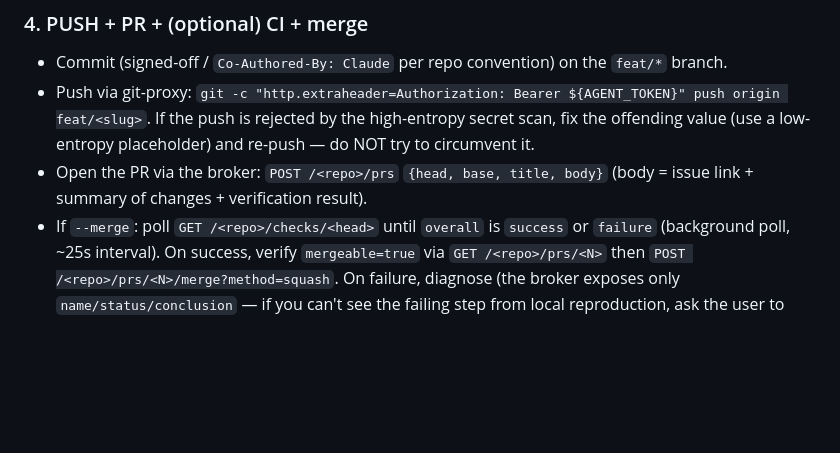
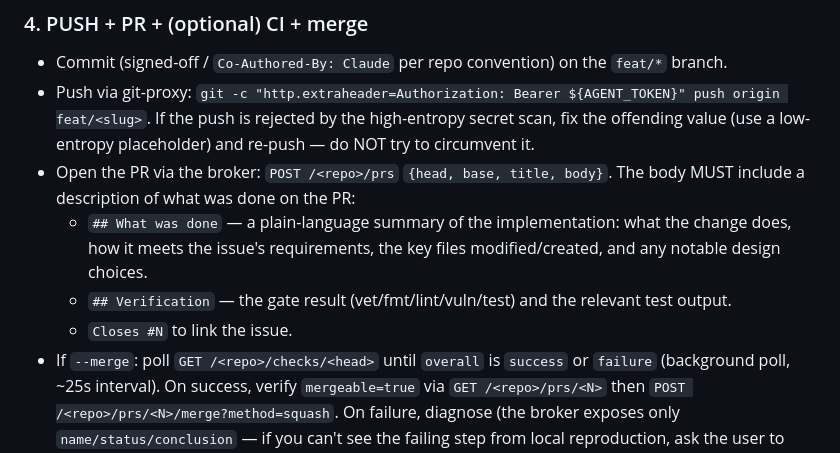
Before and after one commit to psenna/ai-sandbox, a Markdown page: claude-code/implement-issue/SKILL.md, the part around the change. Rendered like a GitHub page; blank space fills up the shorter version.

Commit message:
skill(implement-issue): require a 'what was done' PR description
Make the PR body an explicit, structured description of what the PR does
(What was done + Verification + Closes #N) instead of a vague 'summary of
changes', so every PR opened by the skill carries a reviewable account of
the implementation.

Co-Authored-By: Claude <noreply@anthropic.com>

```diff
--- a/claude-code/implement-issue/SKILL.md
+++ b/claude-code/implement-issue/SKILL.md
@@ -98,8 +98,14 @@ ownership-restore step if it ran container commands.
 - Push via git-proxy: `git -c "http.extraheader=Authorization: Bearer ${AGENT_TOKEN}" push origin feat/<slug>`.
   If the push is rejected by the high-entropy secret scan, fix the offending
   value (use a low-entropy placeholder) and re-push — do NOT try to circumvent it.
-- Open the PR via the broker: `POST /<repo>/prs` `{head, base, title, body}`
-  (body = issue link + summary of changes + verification result).
+- Open the PR via the broker: `POST /<repo>/prs` `{head, base, title, body}`.
+  The body MUST include a description of what was done on the PR:
+  - `## What was done` — a plain-language summary of the implementation: what
+    the change does, how it meets the issue's requirements, the key files
+    modified/created, and any notable design choices.
+  - `## Verification` — the gate result (vet/fmt/lint/vuln/test) and the
+    relevant test output.
+  - `Closes #N` to link the issue.
 - If `--merge`: poll `GET /<repo>/checks/<head>` until `overall` is `success` or
   `failure` (background poll, ~25s interval). On success, verify `mergeable=true`
   via `GET /<repo>/prs/<N>` then `POST /<repo>/prs/<N>/merge?method=squash`. On
```
